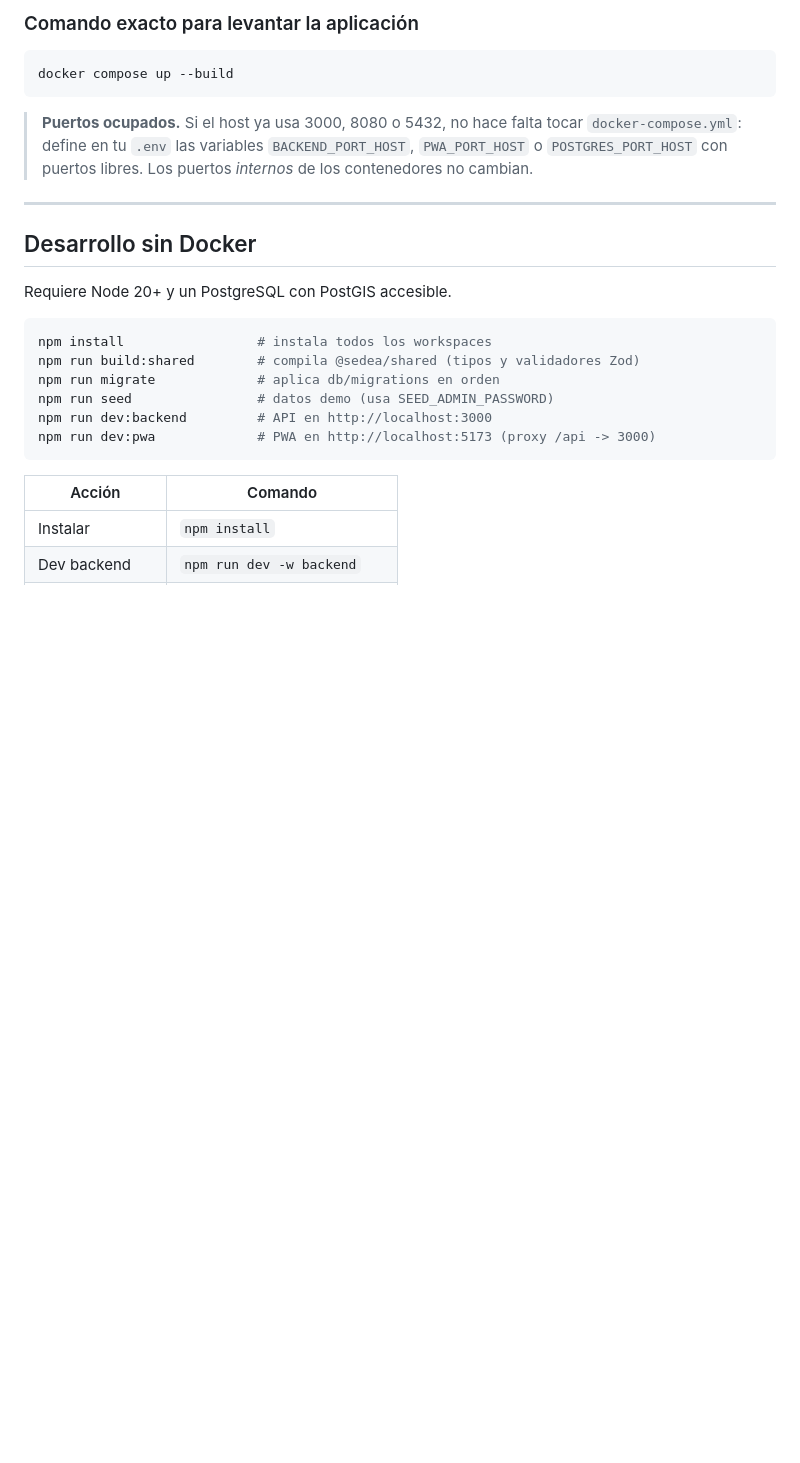
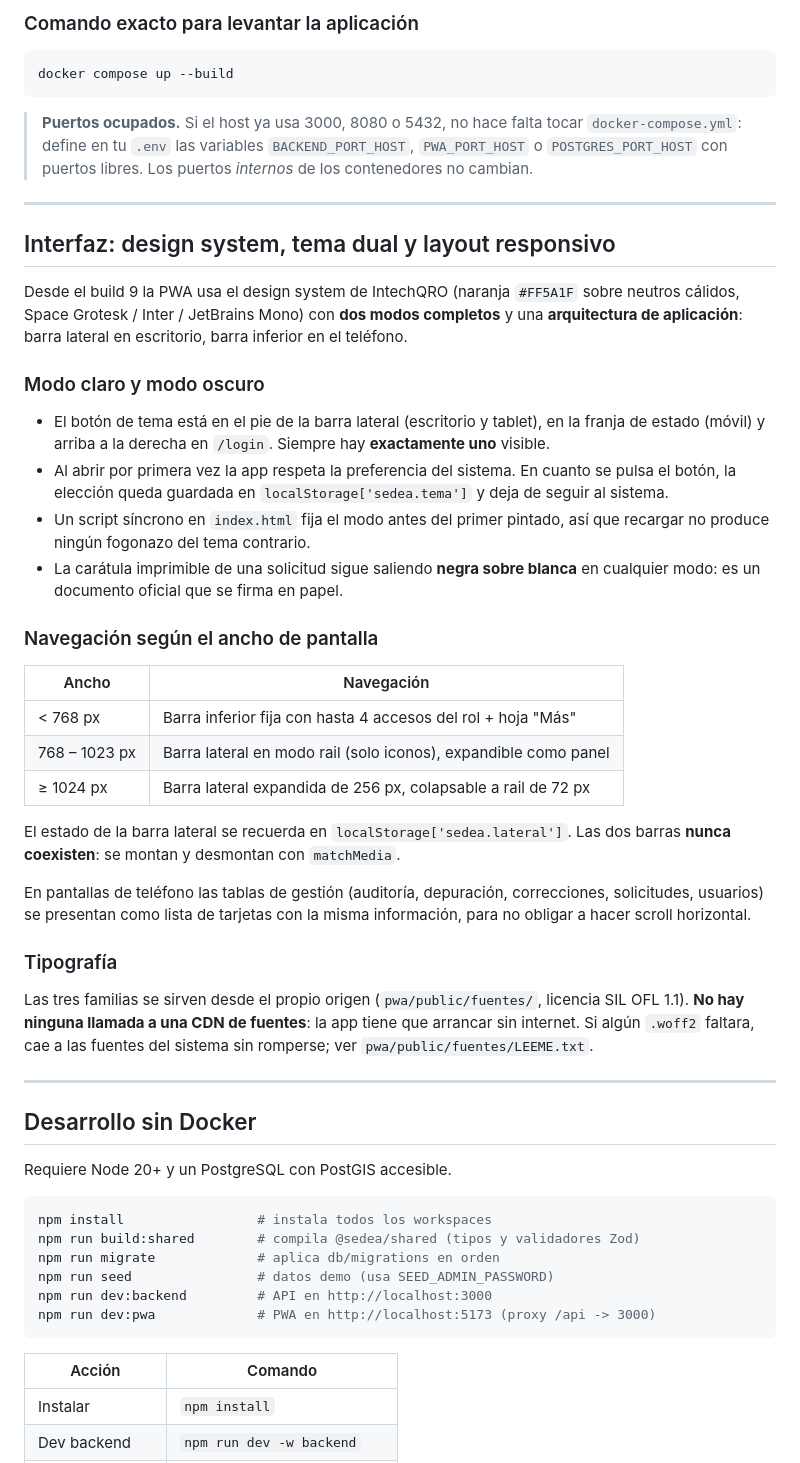
Before and after one commit to talkien01/sedea-appsheet-migration, a Markdown page: 07_SEDEA_Appsheet_Migration/README.md, the part around the change. Rendered like a GitHub page; blank space fills up the shorter version.

Commit message:
S15: documenta en el README el tema dual, el layout responsivo y las fuentes autoalojadas

```diff
--- a/07_SEDEA_Appsheet_Migration/README.md
+++ b/07_SEDEA_Appsheet_Migration/README.md
@@ -39,6 +39,50 @@ docker compose up --build
 > `docker-compose.yml`: define en tu `.env` las variables `BACKEND_PORT_HOST`,
 > `PWA_PORT_HOST` o `POSTGRES_PORT_HOST` con puertos libres. Los puertos
 > *internos* de los contenedores no cambian.
+
+---
+
+## Interfaz: design system, tema dual y layout responsivo
+
+Desde el build 9 la PWA usa el design system de IntechQRO (naranja `#FF5A1F`
+sobre neutros cálidos, Space Grotesk / Inter / JetBrains Mono) con **dos modos
+completos** y una **arquitectura de aplicación**: barra lateral en escritorio,
+barra inferior en el teléfono.
+
+### Modo claro y modo oscuro
+
+- El botón de tema está en el pie de la barra lateral (escritorio y tablet), en
+  la franja de estado (móvil) y arriba a la derecha en `/login`. Siempre hay
+  **exactamente uno** visible.
+- Al abrir por primera vez la app respeta la preferencia del sistema. En cuanto
+  se pulsa el botón, la elección queda guardada en `localStorage['sedea.tema']`
+  y deja de seguir al sistema.
+- Un script síncrono en `index.html` fija el modo antes del primer pintado, así
+  que recargar no produce ningún fogonazo del tema contrario.
+- La carátula imprimible de una solicitud sigue saliendo **negra sobre blanca**
+  en cualquier modo: es un documento oficial que se firma en papel.
+
+### Navegación según el ancho de pantalla
+
+| Ancho | Navegación |
+|---|---|
+| < 768 px | Barra inferior fija con hasta 4 accesos del rol + hoja "Más" |
+| 768 – 1023 px | Barra lateral en modo rail (solo iconos), expandible como panel |
+| ≥ 1024 px | Barra lateral expandida de 256 px, colapsable a rail de 72 px |
+
+El estado de la barra lateral se recuerda en `localStorage['sedea.lateral']`.
+Las dos barras **nunca coexisten**: se montan y desmontan con `matchMedia`.
+
+En pantallas de teléfono las tablas de gestión (auditoría, depuración,
+correcciones, solicitudes, usuarios) se presentan como lista de tarjetas con la
+misma información, para no obligar a hacer scroll horizontal.
+
+### Tipografía
+
+Las tres familias se sirven desde el propio origen (`pwa/public/fuentes/`,
+licencia SIL OFL 1.1). **No hay ninguna llamada a una CDN de fuentes**: la app
+tiene que arrancar sin internet. Si algún `.woff2` faltara, cae a las fuentes
+del sistema sin romperse; ver `pwa/public/fuentes/LEEME.txt`.
 
 ---
 
```
